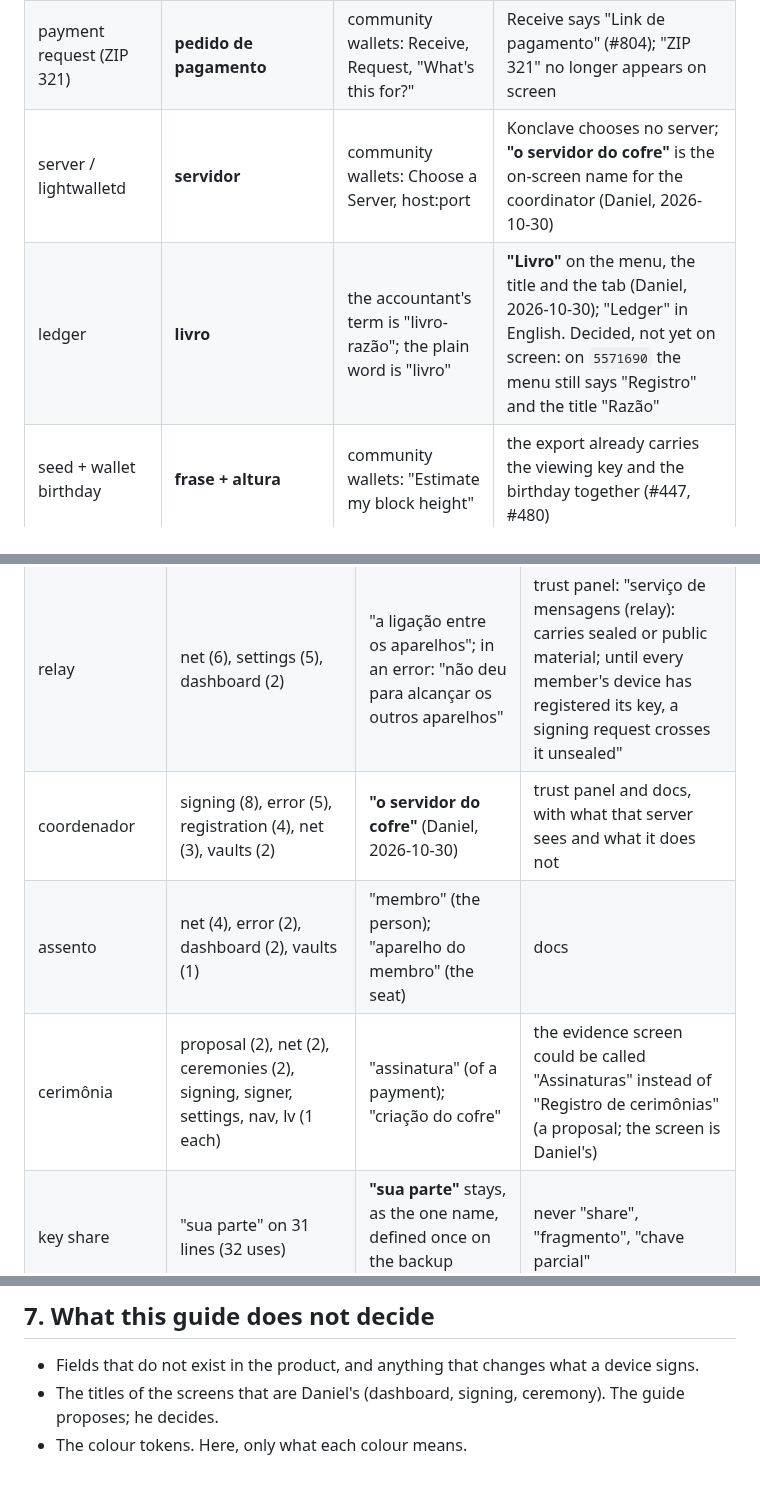
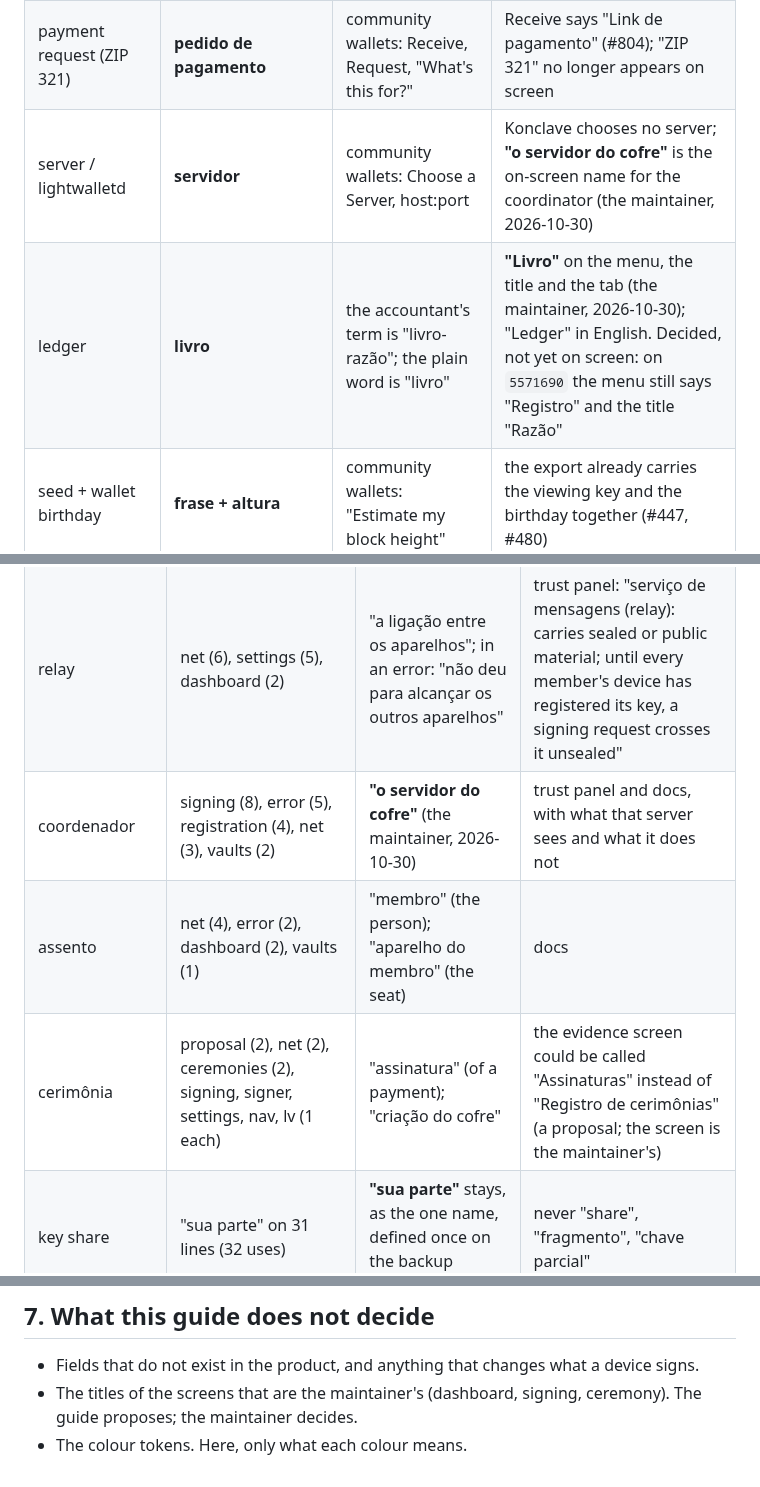
Before and after one commit to deegalabs/konclave, a Markdown page: docs/VOCABULARY_AND_COPY.md, 3 parts joined by grey strips. GitHub-like rendering.

Commit message:
docs(ux): the copy guide names the maintainer, not a person (#127)

```diff
--- a/docs/VOCABULARY_AND_COPY.md
+++ b/docs/VOCABULARY_AND_COPY.md
@@ -43,8 +43,8 @@
 | viewing key (Incoming / Full) | **chave de visualização** | community wallets: Export Viewing Key, "cannot be undone" | "chave de visualização" (Settings, export); the vault has one key today; Incoming/Full does not apply |
 | view-only | **somente leitura** | community wallets: View Only Account | **to check**: the product reads without unlocking; the name "somente leitura" does not appear yet |
 | payment request (ZIP 321) | **pedido de pagamento** | community wallets: Receive, Request, "What's this for?" | Receive says "Link de pagamento" (#804); "ZIP 321" no longer appears on screen |
-| server / lightwalletd | **servidor** | community wallets: Choose a Server, host:port | Konclave chooses no server; **"o servidor do cofre"** is the on-screen name for the coordinator (Daniel, 2026-10-30) |
-| ledger | **livro** | the accountant's term is "livro-razão"; the plain word is "livro" | **"Livro"** on the menu, the title and the tab (Daniel, 2026-10-30); "Ledger" in English. Decided, not yet on screen: on `5571690` the menu still says "Registro" and the title "Razão" |
+| server / lightwalletd | **servidor** | community wallets: Choose a Server, host:port | Konclave chooses no server; **"o servidor do cofre"** is the on-screen name for the coordinator (the maintainer, 2026-10-30) |
+| ledger | **livro** | the accountant's term is "livro-razão"; the plain word is "livro" | **"Livro"** on the menu, the title and the tab (the maintainer, 2026-10-30); "Ledger" in English. Decided, not yet on screen: on `5571690` the menu still says "Registro" and the title "Razão" |
 | seed + wallet birthday | **frase + altura** | community wallets: "Estimate my block height" | the export already carries the viewing key and the birthday together (#447, #480) |
 | sync | **sincronizar** | community wallets: Syncing 42%, Synced | **missing**: the screen does not say when it has not read the chain yet (feedback ruler, class 5) |
 | send flow | Revisar, Confirmar, Enviando, Enviado | community wallets | in use: preview, confirm, Enviado |
@@ -91,9 +91,9 @@ instead. Where it may appear = the place a member goes looking for the technical
 |---|---|---|---|
 | FROST, DKG | net (4), landing (3), signer (2), ceremony (1), lv (1) | "assinatura em grupo", "criação do cofre" | docs; the landing, once, as credit to the Foundation |
 | relay | net (6), settings (5), dashboard (2) | "a ligação entre os aparelhos"; in an error: "não deu para alcançar os outros aparelhos" | trust panel: "serviço de mensagens (relay): carries sealed or public material; until every member's device has registered its key, a signing request crosses it unsealed" |
-| coordenador | signing (8), error (5), registration (4), net (3), vaults (2) | **"o servidor do cofre"** (Daniel, 2026-10-30) | trust panel and docs, with what that server sees and what it does not |
+| coordenador | signing (8), error (5), registration (4), net (3), vaults (2) | **"o servidor do cofre"** (the maintainer, 2026-10-30) | trust panel and docs, with what that server sees and what it does not |
 | assento | net (4), error (2), dashboard (2), vaults (1) | "membro" (the person); "aparelho do membro" (the seat) | docs |
-| cerimônia | proposal (2), net (2), ceremonies (2), signing, signer, settings, nav, lv (1 each) | "assinatura" (of a payment); "criação do cofre" | the evidence screen could be called "Assinaturas" instead of "Registro de cerimônias" (a proposal; the screen is Daniel's) |
+| cerimônia | proposal (2), net (2), ceremonies (2), signing, signer, settings, nav, lv (1 each) | "assinatura" (of a payment); "criação do cofre" | the evidence screen could be called "Assinaturas" instead of "Registro de cerimônias" (a proposal; the screen is the maintainer's) |
 | key share | "sua parte" on 31 lines (32 uses) | **"sua parte"** stays, as the one name, defined once on the backup screen | never "share", "fragmento", "chave parcial" |
 | Orchard, Sapling, Ironwood (pools) | payment (3), rec (2), landing (2), and one line each in signer, receive, people, payroll, error, dashboard, ceremony | "blindado"; "blindado antigo (Sapling)" (#127) | technical detail and docs |
 | sighash | ceremonies (2), net (1) | nothing in everyday use | evidence: "resumo assinado (sighash)" (#127) |
@@ -173,6 +173,6 @@ export; the colours are tokens of the visual layer, never a loose colour inside
 ## 7. What this guide does not decide
 
 - Fields that do not exist in the product, and anything that changes what a device signs.
-- The titles of the screens that are Daniel's (dashboard, signing, ceremony). The guide proposes; he
-  decides.
+- The titles of the screens that are the maintainer's (dashboard, signing, ceremony). The guide
+  proposes; the maintainer decides.
 - The colour tokens. Here, only what each colour means.
```
Also changed, not shown: other parts of docs/VOCABULARY_AND_COPY.md (+1 -1 lines).
